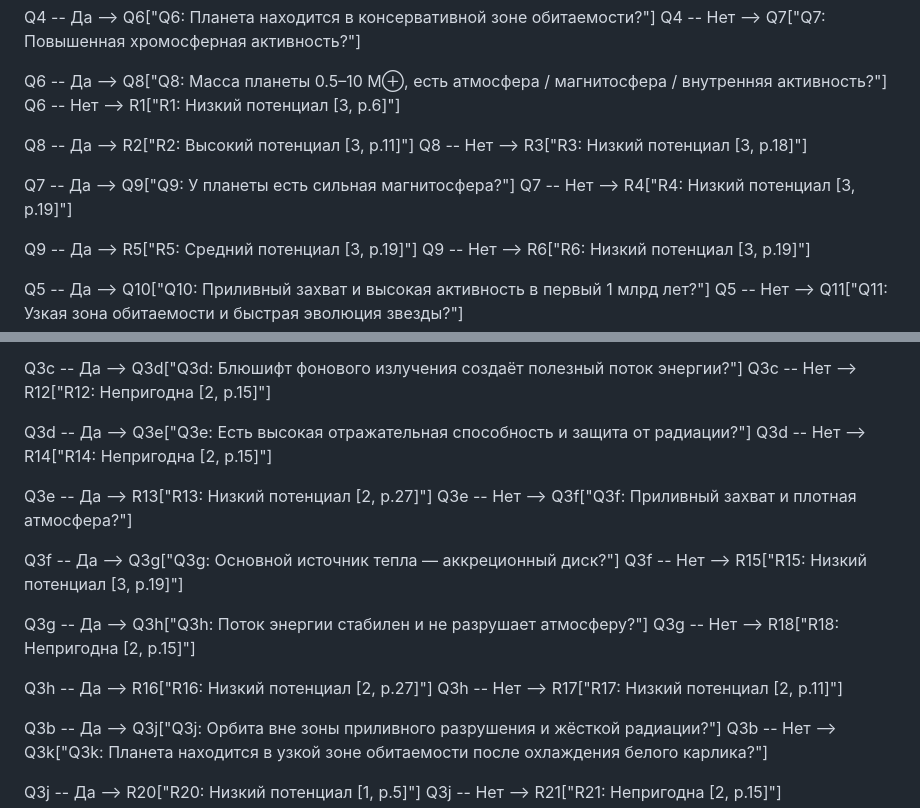
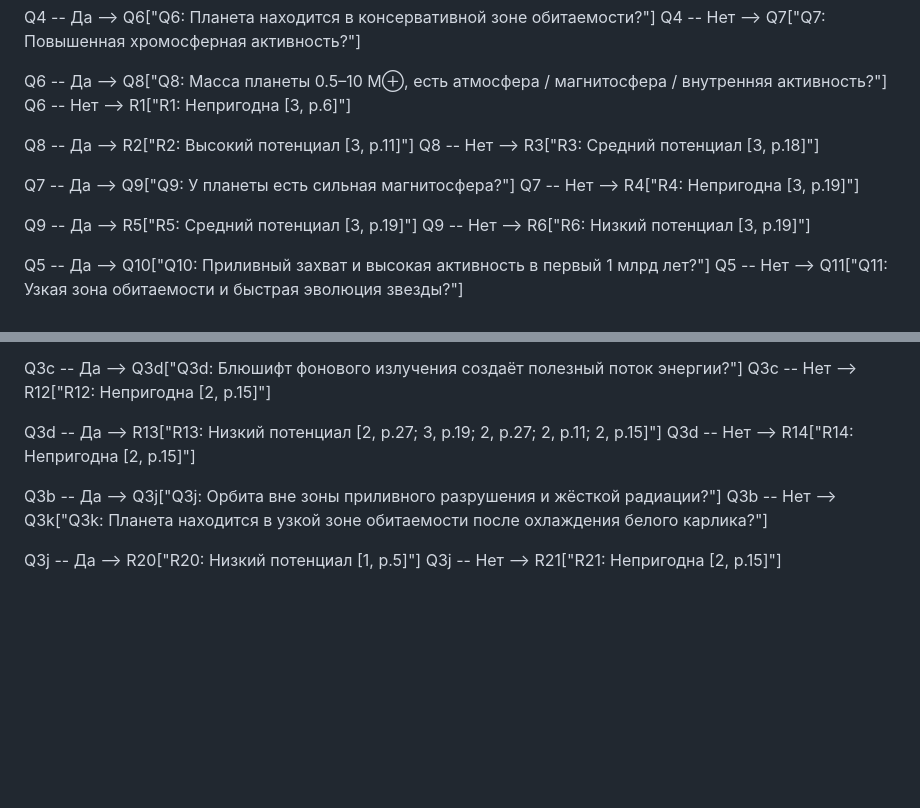
Before and after one commit to dzh-a-v/mcs-sem4-tgraph, a Markdown page: cw/tree.md, 2 parts joined by grey strips. Rendered like a GitHub page; blank space fills up the shorter version.

Commit message:
content: updated tree and conclusions (reduced number of leaves)

```diff
--- a/cw/tree.md
+++ b/cw/tree.md
@@ -12,13 +12,13 @@ Q4 -- Да --> Q6["Q6: Планета находится в консервати
 Q4 -- Нет --> Q7["Q7: Повышенная хромосферная активность?"]
 
 Q6 -- Да --> Q8["Q8: Масса планеты 0.5–10 M⊕, есть атмосфера / магнитосфера / внутренняя активность?"]
-Q6 -- Нет --> R1["R1: Низкий потенциал [3, p.6]"]
+Q6 -- Нет --> R1["R1: Непригодна [3, p.6]"]
 
 Q8 -- Да --> R2["R2: Высокий потенциал [3, p.11]"]
-Q8 -- Нет --> R3["R3: Низкий потенциал [3, p.18]"]
+Q8 -- Нет --> R3["R3: Средний потенциал [3, p.18]"]
 
 Q7 -- Да --> Q9["Q9: У планеты есть сильная магнитосфера?"]
-Q7 -- Нет --> R4["R4: Низкий потенциал [3, p.19]"]
+Q7 -- Нет --> R4["R4: Непригодна [3, p.19]"]
 
 Q9 -- Да --> R5["R5: Средний потенциал [3, p.19]"]
 Q9 -- Нет --> R6["R6: Низкий потенциал [3, p.19]"]
@@ -41,20 +41,8 @@ Q3a -- Нет --> R11["R11: Низкий потенциал [2, p.15]"]
 Q3c -- Да --> Q3d["Q3d: Блюшифт фонового излучения создаёт полезный поток энергии?"]
 Q3c -- Нет --> R12["R12: Непригодна [2, p.15]"]
 
-Q3d -- Да --> Q3e["Q3e: Есть высокая отражательная способность и защита от радиации?"]
+Q3d -- Да --> R13["R13: Низкий потенциал [2, p.27; 3, p.19; 2, p.27; 2, p.11; 2, p.15]"]
 Q3d -- Нет --> R14["R14: Непригодна [2, p.15]"]
-
-Q3e -- Да --> R13["R13: Низкий потенциал [2, p.27]"]
-Q3e -- Нет --> Q3f["Q3f: Приливный захват и плотная атмосфера?"]
-
-Q3f -- Да --> Q3g["Q3g: Основной источник тепла — аккреционный диск?"]
-Q3f -- Нет --> R15["R15: Низкий потенциал [3, p.19]"]
-
-Q3g -- Да --> Q3h["Q3h: Поток энергии стабилен и не разрушает атмосферу?"]
-Q3g -- Нет --> R18["R18: Непригодна [2, p.15]"]
-
-Q3h -- Да --> R16["R16: Низкий потенциал [2, p.27]"]
-Q3h -- Нет --> R17["R17: Низкий потенциал [2, p.11]"]
 
 Q3b -- Да --> Q3j["Q3j: Орбита вне зоны приливного разрушения и жёсткой радиации?"]
 Q3b -- Нет --> Q3k["Q3k: Планета находится в узкой зоне обитаемости после охлаждения белого карлика?"]
```
Also changed, not shown: cw/conclusions.md (+7 -6 lines).
